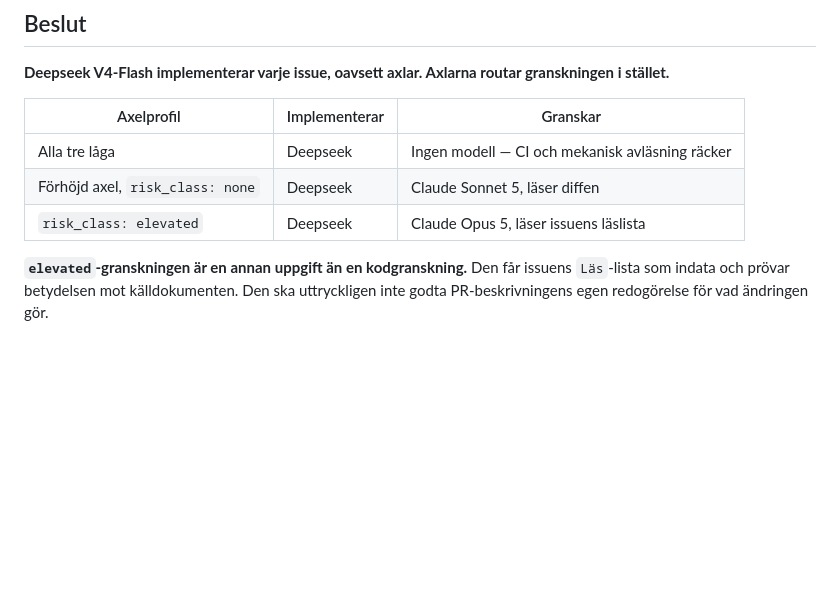
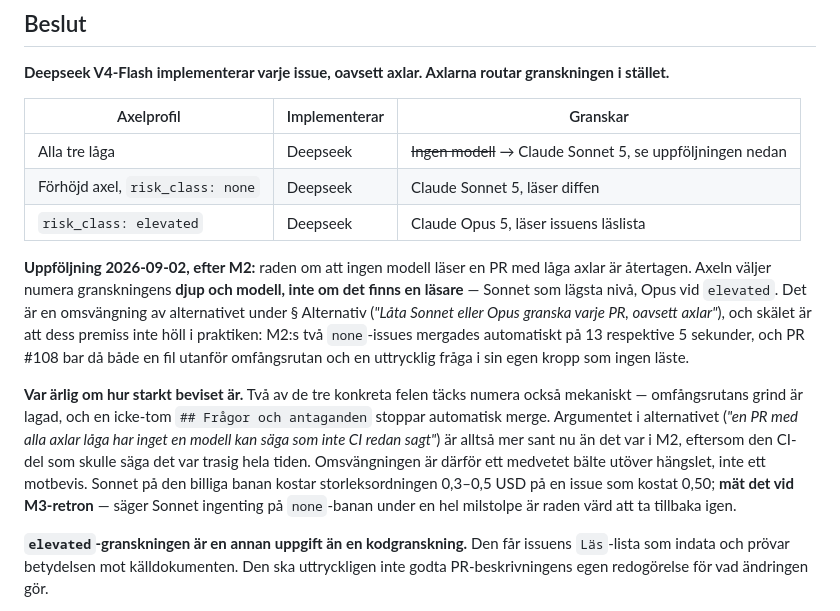
Before and after one commit to Manjo-Consulting-AB/mimers, a Markdown page: docs/ADR/ADR-0026 Implementering och granskning efter riskaxlar.md, the part around the change. GitHub-like rendering; blank space fills up the shorter version.

Commit message:
Skriv in att varje PR får en läsare, och återta ADR-0026:s rad om ingen
AGENTS.md sa "ingen modell när alla tre är låga", vilket inte längre
stämmer, och ADR-0026 hade uttryckligen valt bort att granska varje PR.
Den raden är återtagen - med skälet skrivet, och med hur starkt beviset
faktiskt är.

Två av M2:s tre konkreta fel på den ogranskade banan täcks numera också
mekaniskt: omfångsrutans grind är lagad, och en icke-tom "Frågor och
antaganden" stoppar automatisk merge. Alternativets argument är alltså
mer sant nu än det var i M2, eftersom den CI-del som skulle bära det var
trasig hela tiden. Omsvängningen är ett bälte utöver hängslet, och ADR:n
säger nu att den ska mätas vid M3-retron: säger Sonnet ingenting på
none-banan under en hel milstolpe är raden värd att ta tillbaka igen.

AGENTS.md blev kortare, inte längre - nollsummeregeln är uppfylld genom
ersättning (1677 ord).

Co-Authored-By: Claude Opus 5 <noreply@anthropic.com>
Claude-Session: https://claude.ai/code/session_01WeG5br3njqo79HVVmmngCE

```diff
--- a/docs/ADR/ADR-0026 Implementering och granskning efter riskaxlar.md
+++ b/docs/ADR/ADR-0026 Implementering och granskning efter riskaxlar.md
@@ -18,9 +18,13 @@ Det är en utsaga om granskningen, inte om implementeraren.
 
 | Axelprofil | Implementerar | Granskar |
 |---|---|---|
-| Alla tre låga | Deepseek | Ingen modell — CI och mekanisk avläsning räcker |
+| Alla tre låga | Deepseek | ~~Ingen modell~~ → Claude Sonnet 5, se uppföljningen nedan |
 | Förhöjd axel, `risk_class: none` | Deepseek | Claude Sonnet 5, läser diffen |
 | `risk_class: elevated` | Deepseek | Claude Opus 5, läser issuens läslista |
+
+**Uppföljning 2026-09-02, efter M2:** raden om att ingen modell läser en PR med låga axlar är återtagen. Axeln väljer numera granskningens **djup och modell, inte om det finns en läsare** — Sonnet som lägsta nivå, Opus vid `elevated`. Det är en omsvängning av alternativet under § Alternativ (*"Låta Sonnet eller Opus granska varje PR, oavsett axlar"*), och skälet är att dess premiss inte höll i praktiken: M2:s två `none`-issues mergades automatiskt på 13 respektive 5 sekunder, och PR #108 bar då både en fil utanför omfångsrutan och en uttrycklig fråga i sin egen kropp som ingen läste.
+
+**Var ärlig om hur starkt beviset är.** Två av de tre konkreta felen täcks numera också mekaniskt — omfångsrutans grind är lagad, och en icke-tom `## Frågor och antaganden` stoppar automatisk merge. Argumentet i alternativet (*"en PR med alla axlar låga har inget en modell kan säga som inte CI redan sagt"*) är alltså mer sant nu än det var i M2, eftersom den CI-del som skulle säga det var trasig hela tiden. Omsvängningen är därför ett medvetet bälte utöver hängslet, inte ett motbevis. Sonnet på den billiga banan kostar storleksordningen 0,3–0,5 USD på en issue som kostat 0,50; **mät det vid M3-retron** — säger Sonnet ingenting på `none`-banan under en hel milstolpe är raden värd att ta tillbaka igen.
 
 **`elevated`-granskningen är en annan uppgift än en kodgranskning.** Den får issuens `Läs`-lista som indata och prövar betydelsen mot källdokumenten. Den ska uttryckligen inte godta PR-beskrivningens egen redogörelse för vad ändringen gör.
 
```
Also changed, not shown: AGENTS.md (+1 -1 lines).
